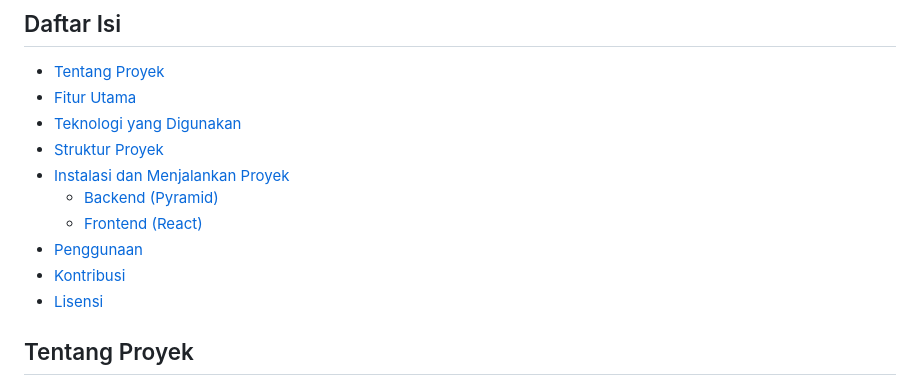
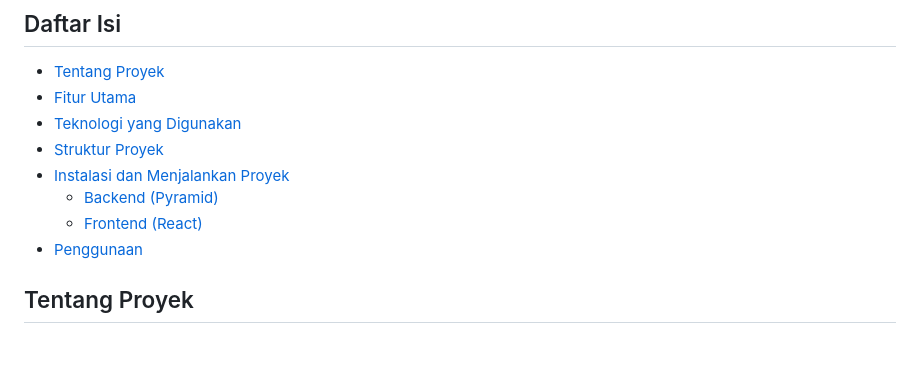
Before and after one commit to bintangfikrif/uas_pemrograman_web_122140008, a Markdown page: README.md, the part around the change. Drawn GitHub-style; blank space fills up the shorter version.

```diff
--- a/README.md
+++ b/README.md
@@ -12,8 +12,6 @@ Aplikasi web pribadi untuk manajemen koleksi film, serial, dan anime Anda. Catat
     * [Backend (Pyramid)](#backend-pyramid)
     * [Frontend (React)](#frontend-react)
 * [Penggunaan](#penggunaan)
-* [Kontribusi](#kontribusi)
-* [Lisensi](#lisensi)
 
 ## Tentang Proyek
 
```
